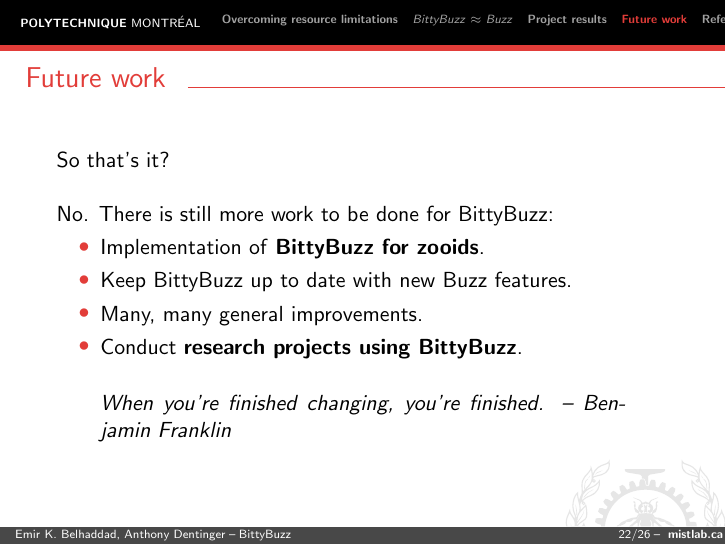
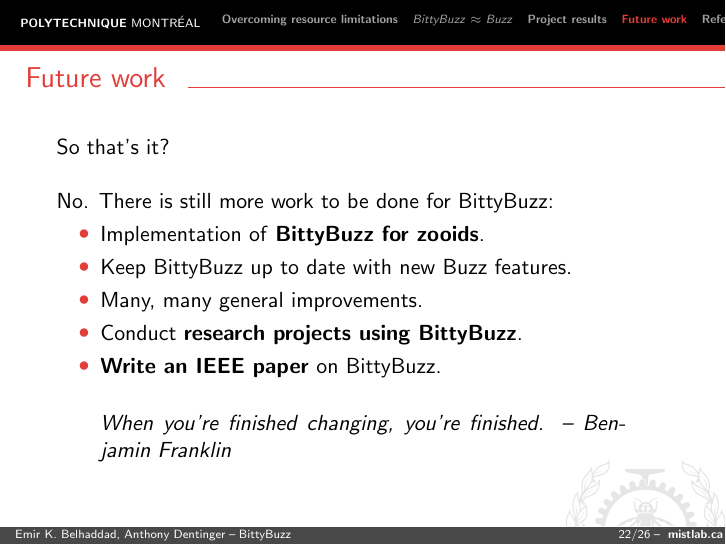
Before and after one commit to AnthonyD973/BittyBuzz-Presentation, LaTeX slides (Presentation_BittyBuzz.tex): page 23 of 27. Compiled offline with pdfLaTeX.

Commit message:
Added a list item about the BittyBuzz paper.

```diff
--- a/Presentation_BittyBuzz.tex
+++ b/Presentation_BittyBuzz.tex
@@ -248,6 +248,7 @@ void bbz_c_closure() {
 			\item Keep BittyBuzz up to date with new Buzz features.
 			\item Many, many general improvements.
 			\item Conduct \textbf{research projects using BittyBuzz}.
+			\item \textbf{Write an IEEE paper} on BittyBuzz.
 		\end{itemize}
 		~\\
 		\begin{quote}
```
Also changed, not shown: Presentation_BittyBuzz.pdf.
